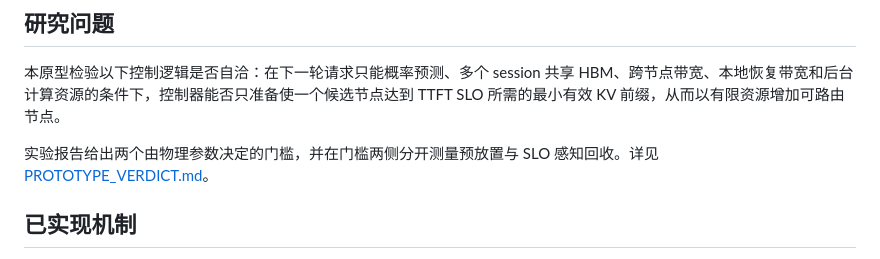
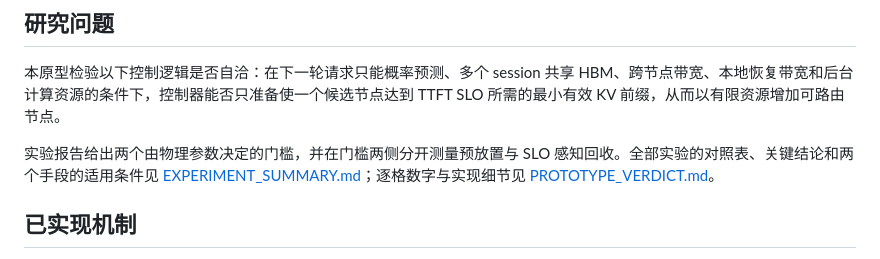
Before and after one commit to pptbt29/hw-cec-report, a Markdown page: repkv-control-prototype/README.md, the part around the change. GitHub-like rendering.

```diff
--- a/repkv-control-prototype/README.md
+++ b/repkv-control-prototype/README.md
@@ -6,7 +6,7 @@
 
 本原型检验以下控制逻辑是否自洽：在下一轮请求只能概率预测、多个 session 共享 HBM、跨节点带宽、本地恢复带宽和后台计算资源的条件下，控制器能否只准备使一个候选节点达到 TTFT SLO 所需的最小有效 KV 前缀，从而以有限资源增加可路由节点。
 
-实验报告给出两个由物理参数决定的门槛，并在门槛两侧分开测量预放置与 SLO 感知回收。详见 [PROTOTYPE_VERDICT.md](PROTOTYPE_VERDICT.md)。
+实验报告给出两个由物理参数决定的门槛，并在门槛两侧分开测量预放置与 SLO 感知回收。全部实验的对照表、关键结论和两个手段的适用条件见 [EXPERIMENT_SUMMARY.md](EXPERIMENT_SUMMARY.md)；逐格数字与实现细节见 [PROTOTYPE_VERDICT.md](PROTOTYPE_VERDICT.md)。
 
 ## 已实现机制
 
```
Also changed, not shown: repkv-control-prototype/EXPERIMENT_SUMMARY.md (added, +156 -0 lines).
